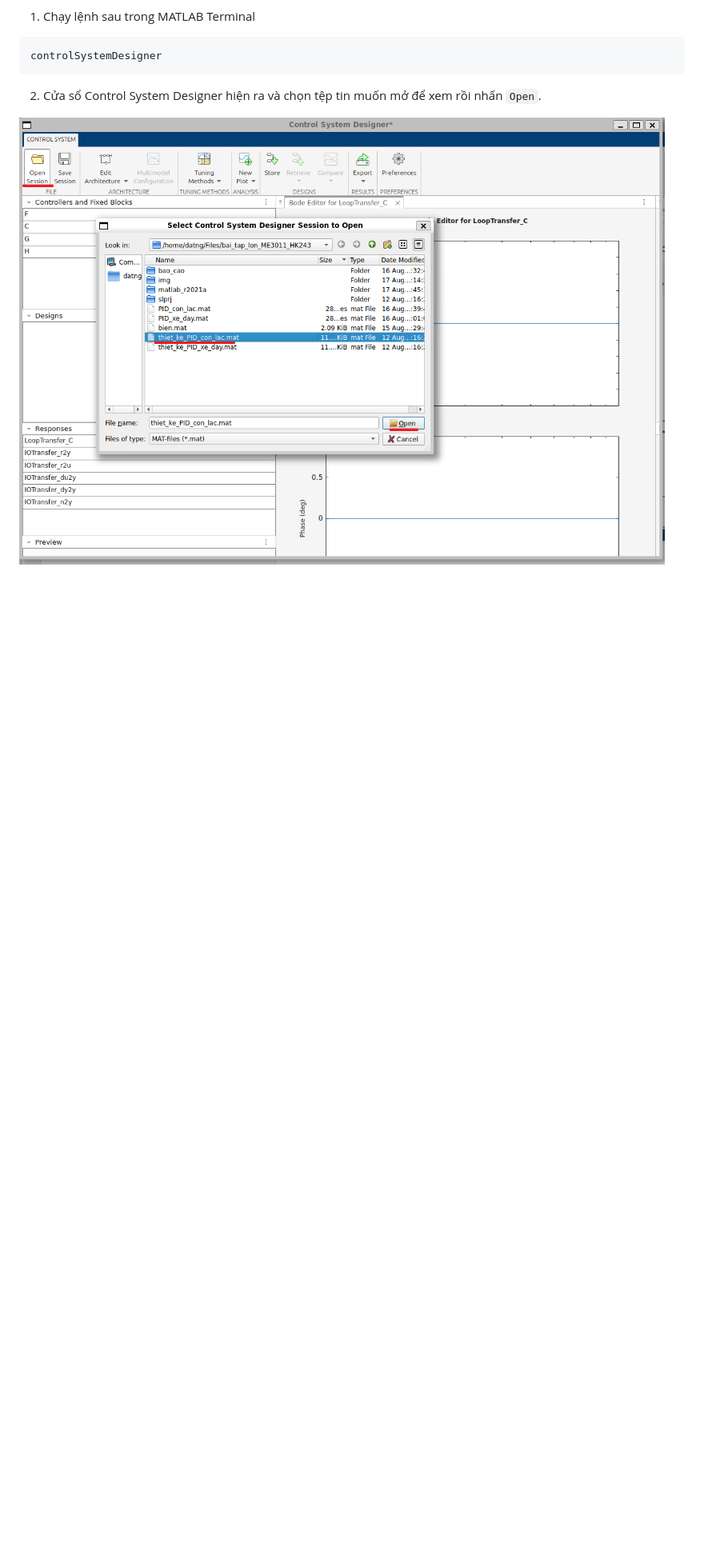
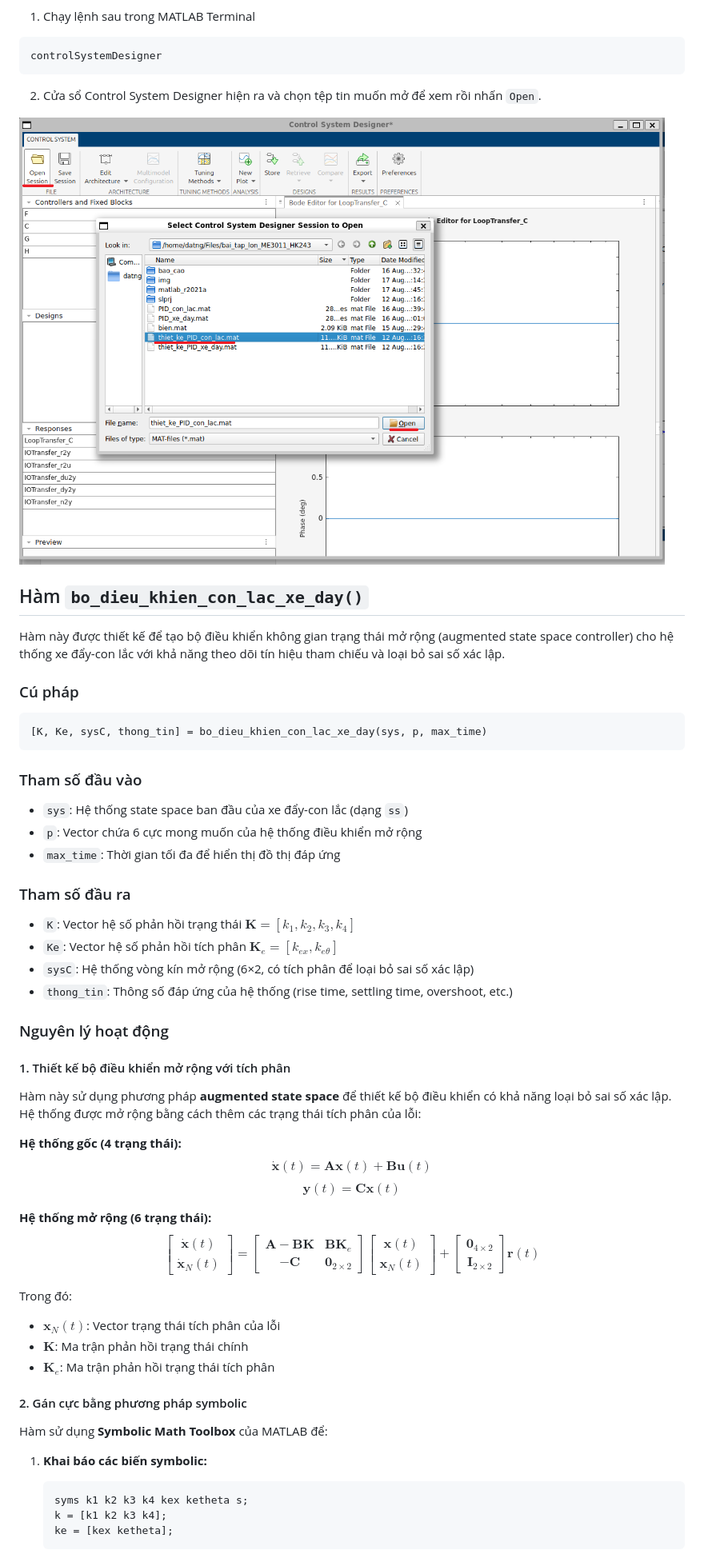
Before and after one commit to dat-nguyen500/BTL-ME3011-HK243, a Markdown page: README.md, the part around one of its changes. Shown at 80% size. GitHub-like rendering; blank space fills up the shorter version.

````diff
--- a/README.md
+++ b/README.md
@@ -60,3 +60,56 @@ controlSystemDesigner
 2. Cửa sổ Control System Designer hiện ra và chọn tệp tin muốn mở để xem rồi nhấn `Open`.
 
 ![Hướng dẫn xem tệp tin thiết kế](img/image_3.png)
+
+## Hàm `bo_dieu_khien_con_lac_xe_day()`
+
+Hàm này được thiết kế để tạo bộ điều khiển không gian trạng thái mở rộng (augmented state space controller) cho hệ thống xe đẩy-con lắc với khả năng theo dõi tín hiệu tham chiếu và loại bỏ sai số xác lập.
+
+### Cú pháp
+
+```matlab
+[K, Ke, sysC, thong_tin] = bo_dieu_khien_con_lac_xe_day(sys, p, max_time)
+```
+
+### Tham số đầu vào
+
+- `sys`: Hệ thống state space ban đầu của xe đẩy-con lắc (dạng `ss`)
+- `p`: Vector chứa 6 cực mong muốn của hệ thống điều khiển mở rộng
+- `max_time`: Thời gian tối đa để hiển thị đồ thị đáp ứng
+
+### Tham số đầu ra
+
+- `K`: Vector hệ số phản hồi trạng thái $\mathbf{K} = [k_1, k_2, k_3, k_4]$
+- `Ke`: Vector hệ số phản hồi tích phân $\mathbf{K}_e = [k_{ex}, k_{e\theta}]$
+- `sysC`: Hệ thống vòng kín mở rộng (6×2, có tích phân để loại bỏ sai số xác lập)
+- `thong_tin`: Thông số đáp ứng của hệ thống (rise time, settling time, overshoot, etc.)
+
+### Nguyên lý hoạt động
+
+#### 1. Thiết kế bộ điều khiển mở rộng với tích phân
+
+Hàm này sử dụng phương pháp **augmented state space** để thiết kế bộ điều khiển có khả năng loại bỏ sai số xác lập. Hệ thống được mở rộng bằng cách thêm các trạng thái tích phân của lỗi:
+
+**Hệ thống gốc (4 trạng thái):**
+$$\dot{\mathbf{x}}(t) = \mathbf{A}\mathbf{x}(t) + \mathbf{B}\mathbf{u}(t)$$
+$$\mathbf{y}(t) = \mathbf{C}\mathbf{x}(t)$$
+
+**Hệ thống mở rộng (6 trạng thái):**
+$$\begin{bmatrix} \dot{\mathbf{x}}(t) \\ \dot{\mathbf{x}}_N(t) \end{bmatrix} = \begin{bmatrix} \mathbf{A} - \mathbf{B}\mathbf{K} & \mathbf{B}\mathbf{K}_e \\ -\mathbf{C} & \mathbf{0}_{2 \times 2} \end{bmatrix} \begin{bmatrix} \mathbf{x}(t) \\ \mathbf{x}_N(t) \end{bmatrix} + \begin{bmatrix} \mathbf{0}_{4 \times 2} \\ \mathbf{I}_{2 \times 2} \end{bmatrix} \mathbf{r}(t)$$
+
+Trong đó:
+- $\mathbf{x}_N(t)$: Vector trạng thái tích phân của lỗi
+- $\mathbf{K}$: Ma trận phản hồi trạng thái chính
+- $\mathbf{K}_e$: Ma trận phản hồi trạng thái tích phân
+
+#### 2. Gán cực bằng phương pháp symbolic
+
+Hàm sử dụng **Symbolic Math Toolbox** của MATLAB để:
+
+1. **Khai báo các biến symbolic:**
+   ```matlab
+   syms k1 k2 k3 k4 kex ketheta s;
+   k = [k1 k2 k3 k4];
+   ke = [kex ketheta];
+   ```
+
````
Also changed, not shown: other parts of README.md (+73 -0 lines).
